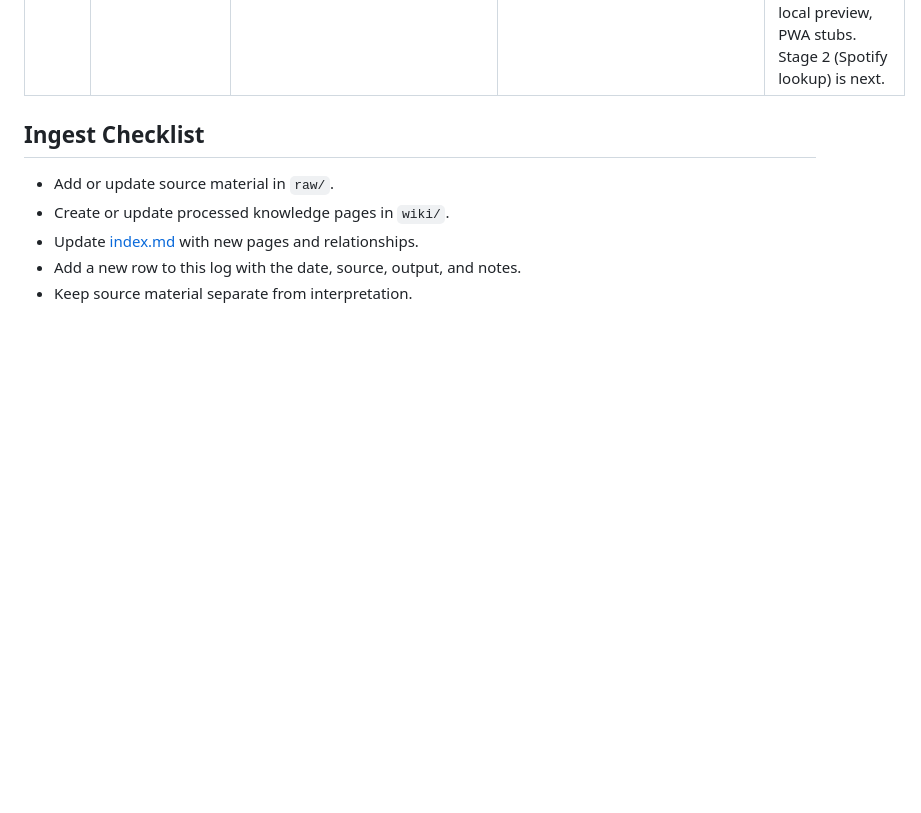
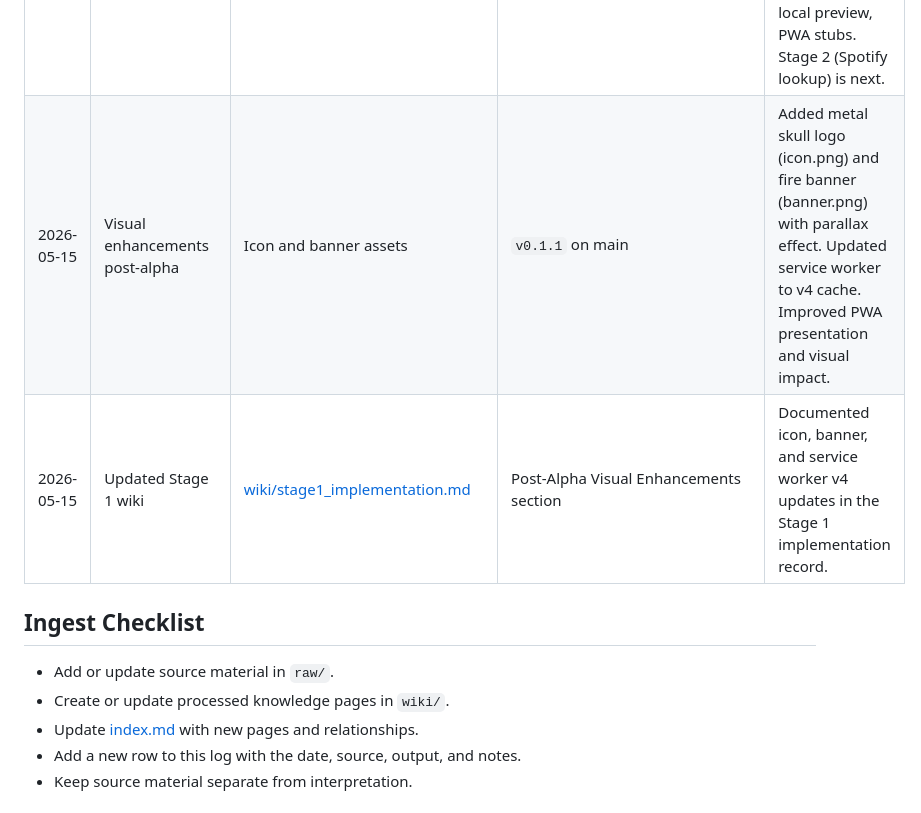
Before and after one commit to Soulferatu/Lazy-Music-Buddy-4-Spotify, a Markdown page: log.md, the part around the change. GitHub-like rendering; blank space fills up the shorter version.

```diff
--- a/log.md
+++ b/log.md
@@ -17,6 +17,8 @@ Track every ingest operation here. An ingest operation is any time source materi
 | 2026-05-14 | Updated development stages | Codebase, [Start.MD](Start.MD) | [wiki/development_stages.md](wiki/development_stages.md) | Added Status column. Marked Stage 0 and Stage 1 as Done. Marked Stage 2 as Next. Added Current Stage section. |
 | 2026-05-14 | Created Stage 1 implementation record | Codebase | [wiki/stage1_implementation.md](wiki/stage1_implementation.md), [index.md](index.md) | Documented file responsibilities, routes, language support, preview logic, lineup data, run commands, and Stage 2 prerequisites. |
 | 2026-05-14 | Tagged alpha release | Stage 0 + Stage 1 completion | `v0.1.0-alpha` on main | First tagged release. Stage 0 and Stage 1 complete. App runs locally with band selection, bilingual UI, local preview, PWA stubs. Stage 2 (Spotify lookup) is next. |
+| 2026-05-15 | Visual enhancements post-alpha | Icon and banner assets | `v0.1.1` on main | Added metal skull logo (icon.png) and fire banner (banner.png) with parallax effect. Updated service worker to v4 cache. Improved PWA presentation and visual impact. |
+| 2026-05-15 | Updated Stage 1 wiki | [wiki/stage1_implementation.md](wiki/stage1_implementation.md) | Post-Alpha Visual Enhancements section | Documented icon, banner, and service worker v4 updates in the Stage 1 implementation record. |
 
 ## Ingest Checklist
 
```
Also changed, not shown: wiki/stage1_implementation.md (+26 -3 lines).
